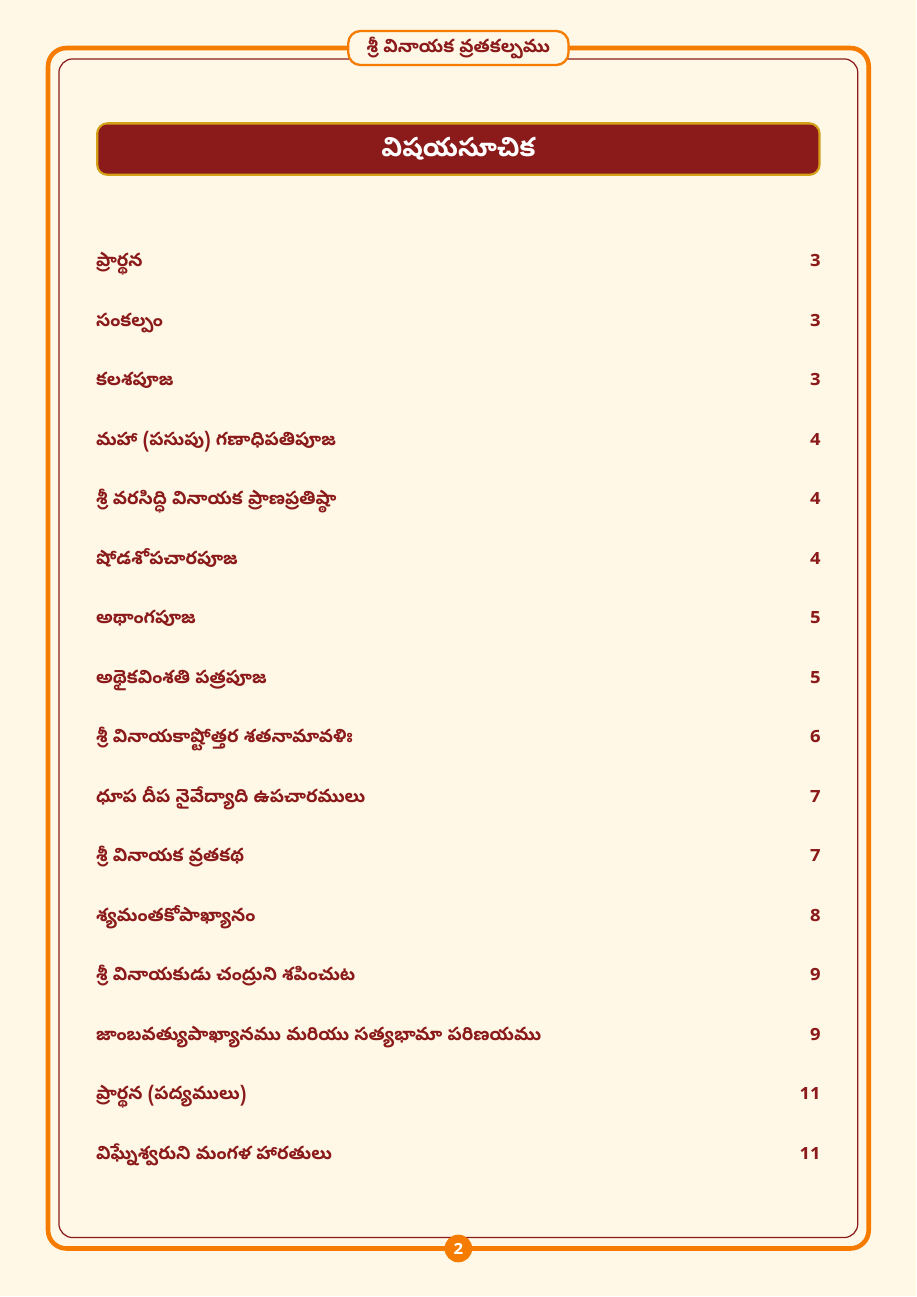
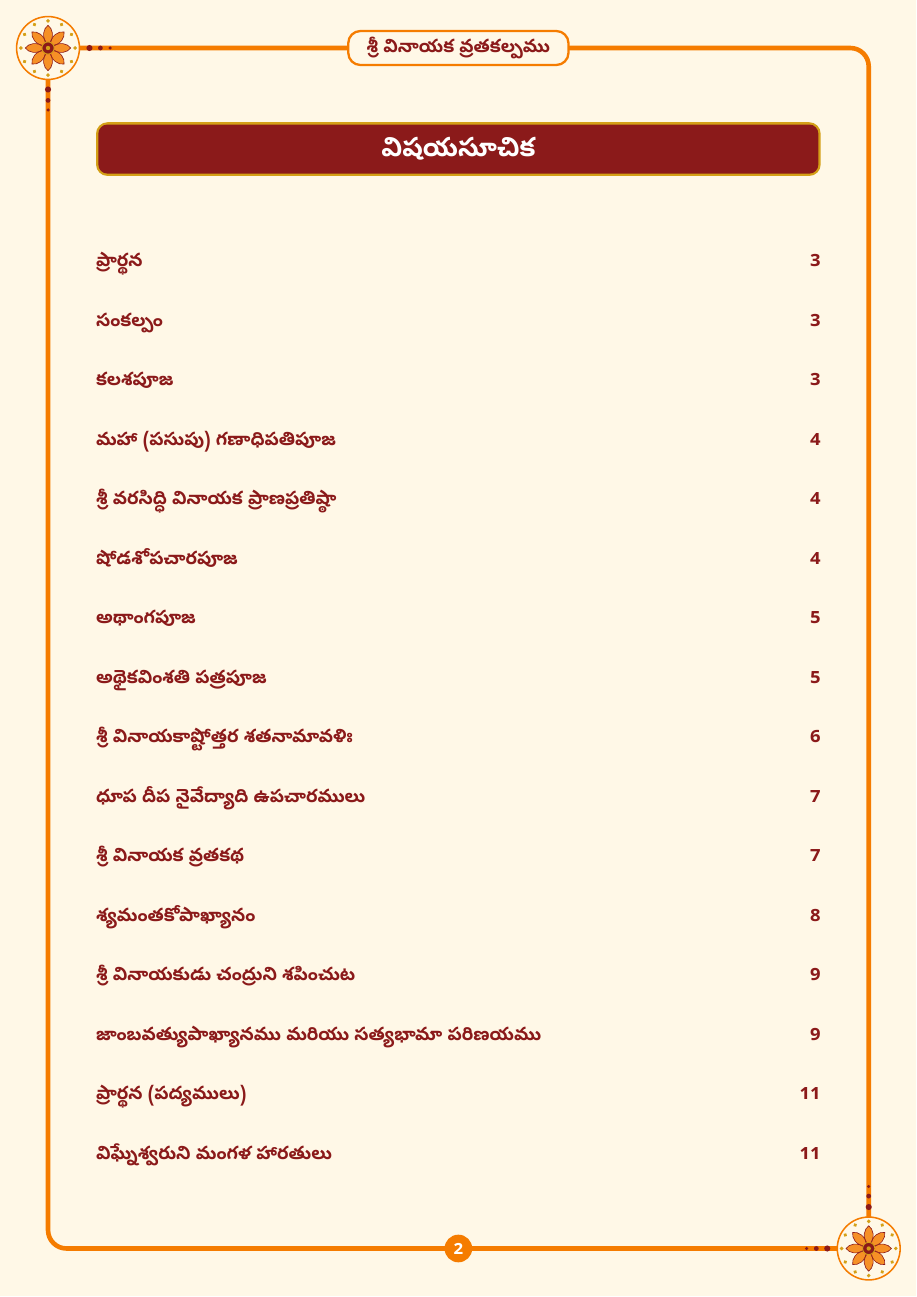
Before and after one commit to sonapraneeth-akula-dev/vinayaka-vratha-kalpam, a LaTeX document (vinayaka-vratha-kalpam.tex): page 2 of 11. Compiled offline with XeLaTeX.

Commit message:
feat(ac-co55): Add corner ornaments and drop inner border
Remove the inner maroon border. Odd pages get a marigold-style flower with leaves on the top-right and bottom-left corners; even pages get a rangoli mandala with dotted trails on the top-left and bottom-right corners, so facing pages mirror each other.

Co-authored-by: Copilot <223556219+Copilot@users.noreply.github.com>

```diff
--- a/vinayaka-vratha-kalpam.tex
+++ b/vinayaka-vratha-kalpam.tex
@@ -29,17 +29,53 @@
 \pagecolor{cream}
 \color{ink}
 
-% Decorative double border on every page except the cover,
-% with the title badge on the top edge and page number on the bottom edge
+% Corner ornaments, centred on a border corner; #2 = angle pointing into the page.
+% Flower: two petal layers + leaves running along both border edges.
+\newcommand{\cornerflower}[2]{%
+  \begin{scope}[shift={(#1)}]
+    \foreach \s in {-45,45}
+      \fill[leaf,rotate=#2+\s] (0.5,0) .. controls (0.9,0.22) and (1.3,0.12) .. (1.55,0)
+        .. controls (1.3,-0.12) and (0.9,-0.22) .. (0.5,0);
+    \foreach \a in {0,45,...,315}
+      \filldraw[fill=saffron,draw=maroon,line width=0.4pt,rotate=\a]
+        (0.38,0) ellipse (0.36 and 0.16);
+    \foreach \a in {22.5,67.5,...,337.5}
+      \filldraw[fill=gold,draw=maroon!70,line width=0.3pt,rotate=\a]
+        (0.24,0) ellipse (0.22 and 0.1);
+    \filldraw[fill=maroon,draw=gold,line width=0.6pt] (0,0) circle (0.12);
+  \end{scope}}
+% Rangoli mandala with dotted trails along both border edges.
+\newcommand{\cornermandala}[2]{%
+  \begin{scope}[shift={(#1)}]
+    \foreach \s in {-45,45}
+      \foreach \d/\r in {0.95/0.07,1.2/0.055,1.42/0.04}
+        \fill[maroon,rotate=#2+\s] (\d,0) circle (\r);
+    \filldraw[fill=cream,draw=saffron,line width=1pt] (0,0) circle (0.72);
+    \foreach \a in {0,30,...,330}
+      \fill[gold,rotate=\a] (0.62,0) circle (0.045);
+    \foreach \a in {0,45,...,315}
+      \filldraw[fill=saffron!85,draw=maroon,line width=0.4pt,rotate=\a]
+        (0.08,0) .. controls (0.25,0.17) and (0.45,0.1) .. (0.52,0)
+        .. controls (0.45,-0.1) and (0.25,-0.17) .. (0.08,0);
+    \filldraw[fill=maroon,draw=gold,line width=0.6pt] (0,0) circle (0.14);
+    \fill[gold] (0,0) circle (0.05);
+  \end{scope}}
+
+% Decorative border on every page except the cover, with the title badge
+% on the top edge, page number on the bottom edge and corner ornaments
 \AddToShipoutPictureBG{%
   \ifnum\value{page}>1
   \begin{tikzpicture}[remember picture,overlay]
-    \draw[saffron,line width=3pt,rounded corners=12pt]
-      ([shift={(1.1cm,1.1cm)}]current page.south west) rectangle
-      ([shift={(-1.1cm,-1.1cm)}]current page.north east);
-    \draw[maroon,line width=0.8pt,rounded corners=9pt]
-      ([shift={(1.35cm,1.35cm)}]current page.south west) rectangle
-      ([shift={(-1.35cm,-1.35cm)}]current page.north east);
+    \coordinate (NE) at ([shift={(-1.1cm,-1.1cm)}]current page.north east);
+    \coordinate (SW) at ([shift={(1.1cm,1.1cm)}]current page.south west);
+    \coordinate (NW) at ([shift={(1.1cm,-1.1cm)}]current page.north west);
+    \coordinate (SE) at ([shift={(-1.1cm,1.1cm)}]current page.south east);
+    \draw[saffron,line width=3pt,rounded corners=12pt] (SW) rectangle (NE);
+    \ifodd\value{page}
+      \cornerflower{NE}{225}\cornerflower{SW}{45}%
+    \else
+      \cornermandala{NW}{315}\cornermandala{SE}{135}%
+    \fi
     \node[fill=cream,draw=saffron,line width=1.5pt,rounded corners=8pt,
       text=maroon,font=\bfseries,inner xsep=12pt,inner ysep=4pt]
       at ([yshift=-1.1cm]current page.north) {శ్రీ వినాయక వ్రతకల్పము};
```
Also changed, not shown: vinayaka-vratha-kalpam.pdf.
